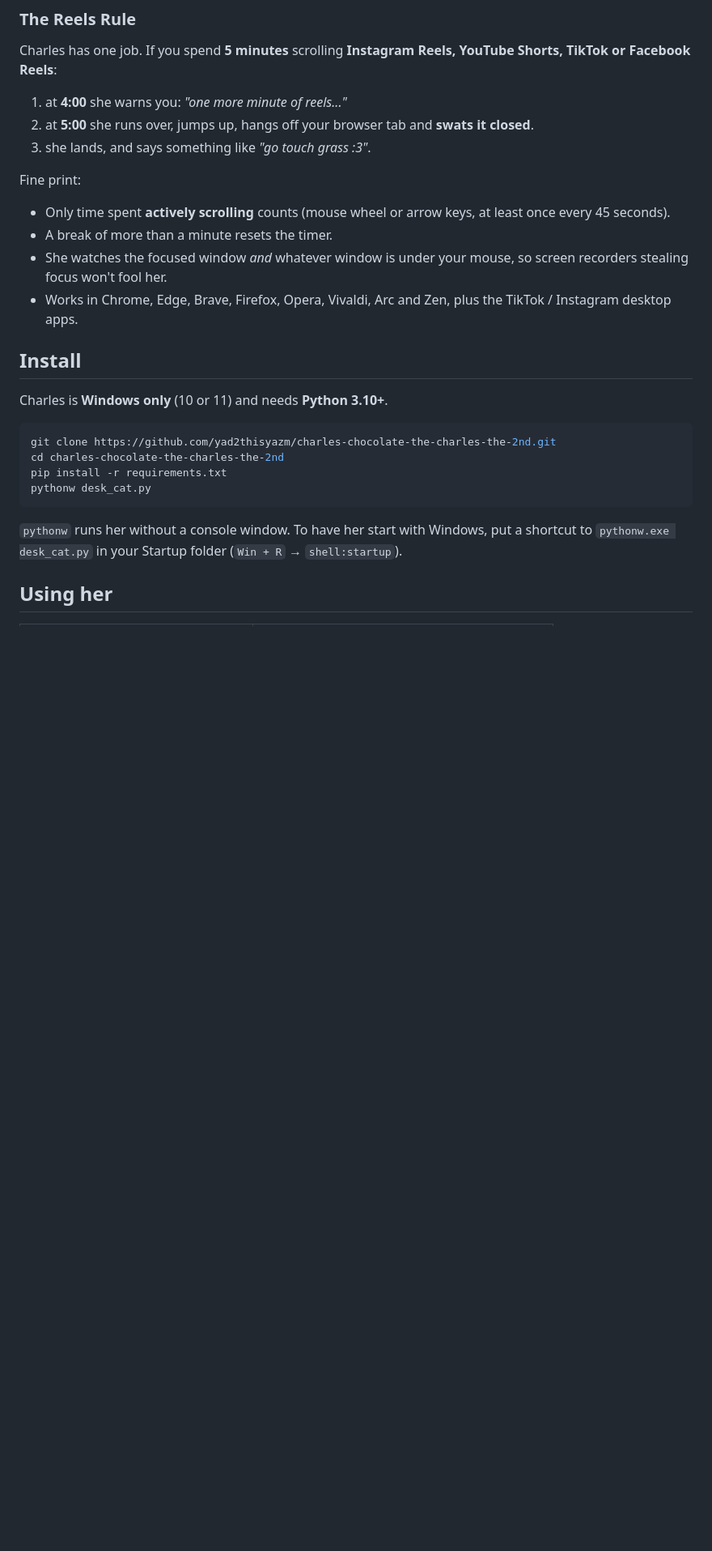
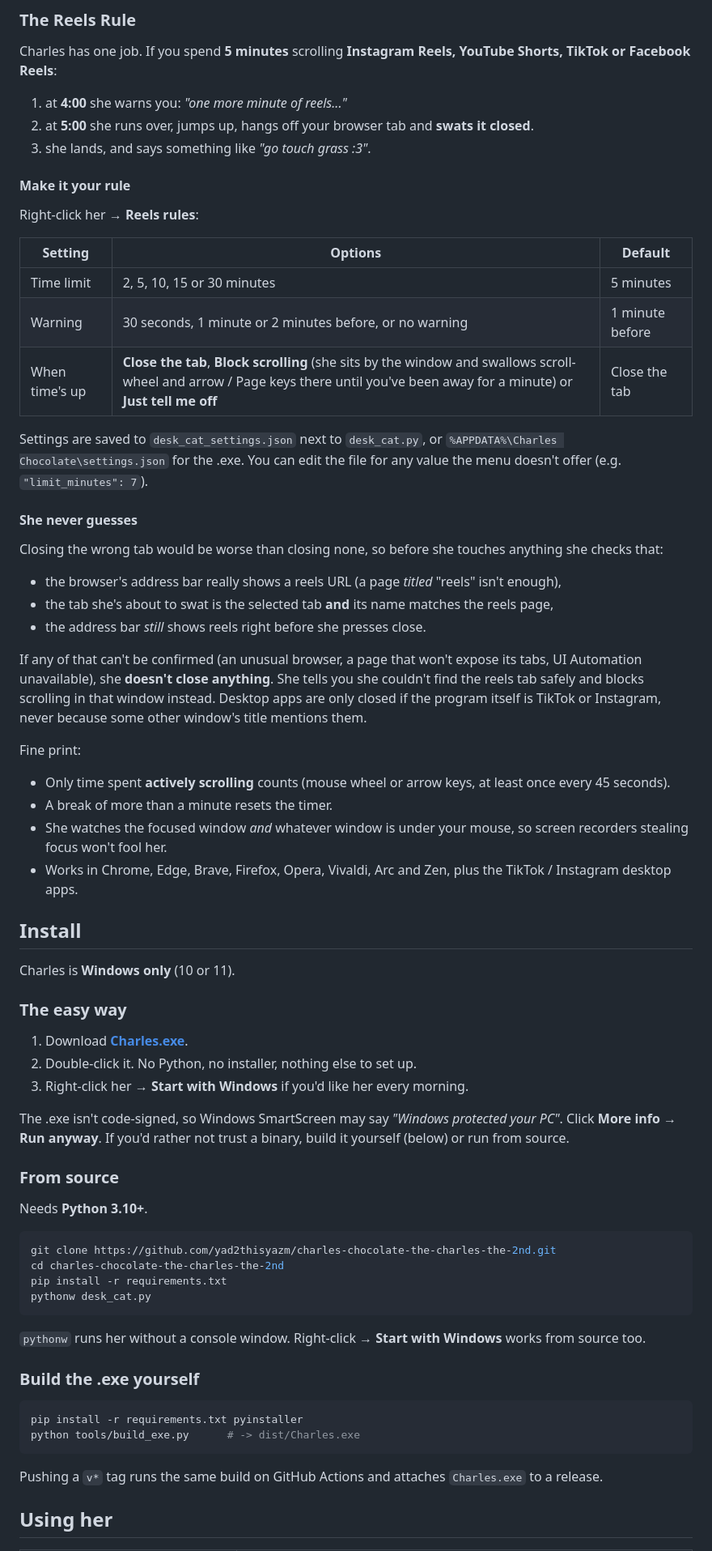
Before and after one commit to yad2thisyazm/charles-chocolate-the-charles-the-2nd, a Markdown page: README.md, the part around the change printed below. Shown: that part at 81% size. GitHub-like rendering; blank space fills up the shorter version.

````diff
--- a/README.md
+++ b/README.md
@@ -35,6 +39,34 @@ YouTube Shorts, TikTok or Facebook Reels**:
 2. at **5:00** she runs over, jumps up, hangs off your browser tab and **swats it closed**.
 3. she lands, and says something like *"go touch grass :3"*.
 
+#### Make it your rule
+
+Right-click her → **Reels rules**:
+
+| Setting | Options | Default |
+|---|---|---|
+| Time limit | 2, 5, 10, 15 or 30 minutes | 5 minutes |
+| Warning | 30 seconds, 1 minute or 2 minutes before, or no warning | 1 minute before |
+| When time's up | **Close the tab**, **Block scrolling** (she sits by the window and swallows scroll-wheel and arrow / Page keys there until you've been away for a minute) or **Just tell me off** | Close the tab |
+
+Settings are saved to `desk_cat_settings.json` next to `desk_cat.py`, or
+`%APPDATA%\Charles Chocolate\settings.json` for the .exe. You can edit the file for
+any value the menu doesn't offer (e.g. `"limit_minutes": 7`).
+
+#### She never guesses
+
+Closing the wrong tab would be worse than closing none, so before she touches anything she
+checks that:
+
+- the browser's address bar really shows a reels URL (a page *titled* "reels" isn't enough),
+- the tab she's about to swat is the selected tab **and** its name matches the reels page,
+- the address bar *still* shows reels right before she presses close.
+
+If any of that can't be confirmed (an unusual browser, a page that won't expose its tabs,
+UI Automation unavailable), she **doesn't close anything**. She tells you she couldn't find the
+reels tab safely and blocks scrolling in that window instead. Desktop apps are only closed if
+the program itself is TikTok or Instagram, never because some other window's title mentions them.
+
 Fine print:
 
 - Only time spent **actively scrolling** counts (mouse wheel or arrow keys, at least once every 45 seconds).
@@ -44,7 +76,21 @@ Fine print:
 
 ## Install
 
-Charles is **Windows only** (10 or 11) and needs **Python 3.10+**.
+Charles is **Windows only** (10 or 11).
+
+### The easy way
+
+1. Download [**Charles.exe**](https://github.com/yad2thisyazm/charles-chocolate-the-charles-the-2nd/releases/latest/download/Charles.exe).
+2. Double-click it. No Python, no installer, nothing else to set up.
+3. Right-click her → **Start with Windows** if you'd like her every morning.
+
+The .exe isn't code-signed, so Windows SmartScreen may say *"Windows protected your PC"*.
+Click **More info → Run anyway**. If you'd rather not trust a binary, build it yourself
+(below) or run from source.
+
+### From source
+
+Needs **Python 3.10+**.
 
 ```bash
 git clone https://github.com/yad2thisyazm/charles-chocolate-the-charles-the-2nd.git
@@ -53,8 +99,17 @@ pip install -r requirements.txt
 pythonw desk_cat.py
 ```
 
-`pythonw` runs her without a console window. To have her start with Windows, put a shortcut to
-`pythonw.exe desk_cat.py` in your Startup folder (`Win + R` → `shell:startup`).
+`pythonw` runs her without a console window. Right-click → **Start with Windows** works from
+source too.
+
+### Build the .exe yourself
+
+```bash
+pip install -r requirements.txt pyinstaller
+python tools/build_exe.py      # -> dist/Charles.exe
+```
+
+Pushing a `v*` tag runs the same build on GitHub Actions and attaches `Charles.exe` to a release.
 
 ## Using her
 
````
Also changed, not shown: other parts of README.md (+56 -9 lines), docs/img/demo-still.png (added), 8 other files.
